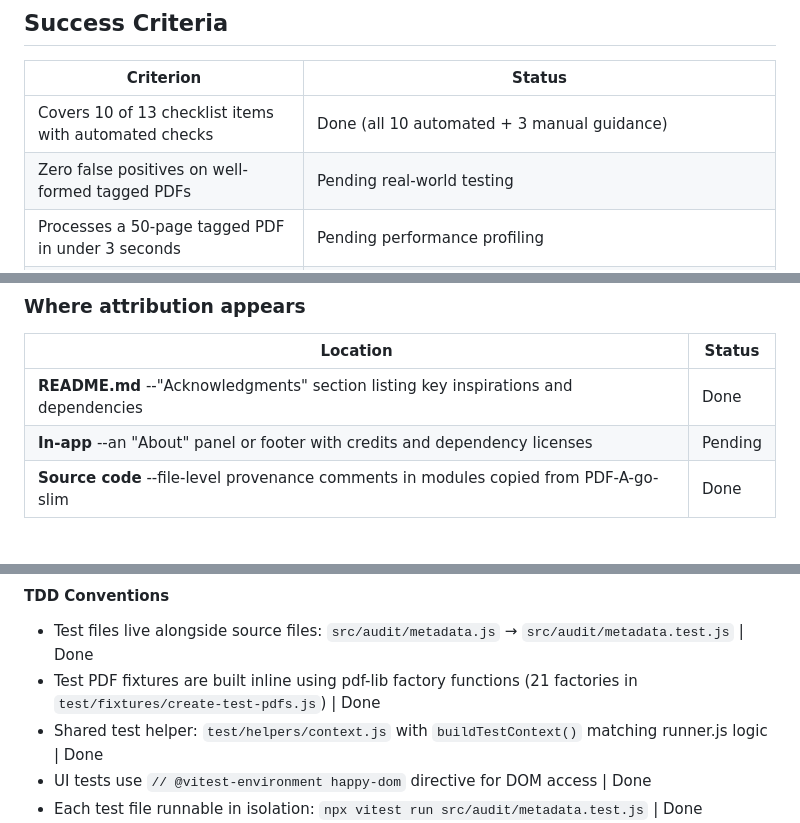
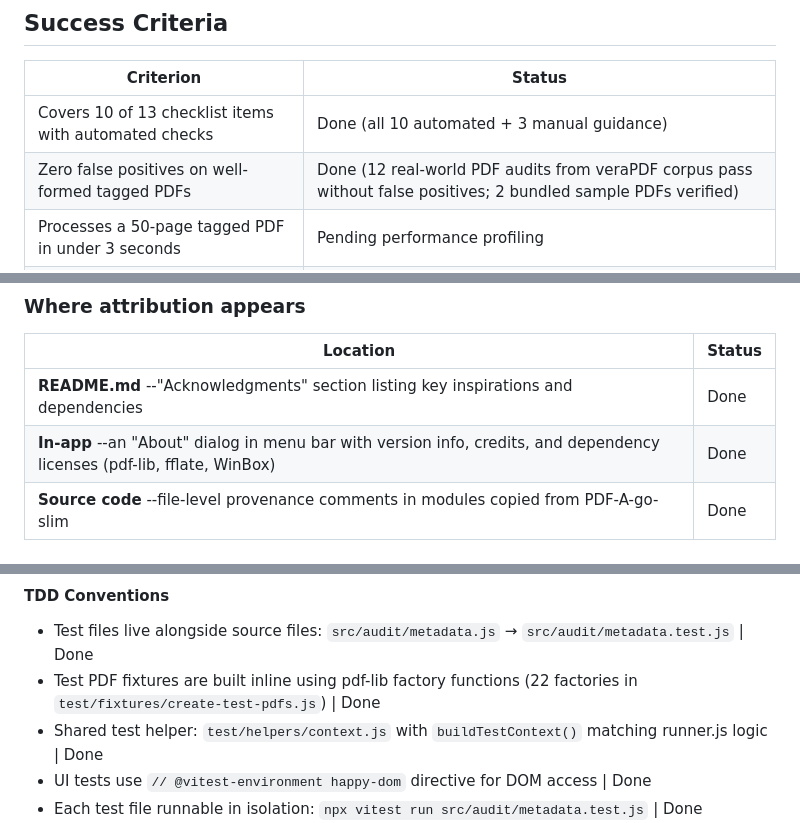
Before and after one commit to khawkins98/PDF-A-go-actionable, a Markdown page: PRD.md, 3 parts joined by grey strips. GitHub-like rendering.

```diff
--- a/PRD.md
+++ b/PRD.md
@@ -283,7 +282,7 @@ All steps implemented. Done.
 | Criterion | Status |
 |---|---|
 | Covers 10 of 13 checklist items with automated checks | Done (all 10 automated + 3 manual guidance) |
-| Zero false positives on well-formed tagged PDFs | Pending real-world testing |
+| Zero false positives on well-formed tagged PDFs | Done (12 real-world PDF audits from veraPDF corpus pass without false positives; 2 bundled sample PDFs verified) |
 | Processes a 50-page tagged PDF in under 3 seconds | Pending performance profiling |
 | Works offline in practice (static assets, no server calls). Explicit service worker deferred to V1.1 | Done (static build, no server calls) |
 | Passes WCAG 2.1 AA itself (the accessibility checker must be accessible) | Done (contrast ratios verified, ARIA menubar keyboard nav, roving tabindex, focus management on dialogs, aria-live error region). Full arrow-key menu nav and focus trapping remain for V1.1 |
@@ -306,7 +305,7 @@ When this project draws on code, patterns, or ideas from other projects, we cite
 | Location | Status |
 |---|---|
 | **README.md** --"Acknowledgments" section listing key inspirations and dependencies | Done |
-| **In-app** --an "About" panel or footer with credits and dependency licenses | Pending |
+| **In-app** --an "About" dialog in menu bar with version info, credits, and dependency licenses (pdf-lib, fflate, WinBox) | Done |
 | **Source code** --file-level provenance comments in modules copied from PDF-A-go-slim | Done |
 
 ### Upstream awareness
@@ -360,7 +359,7 @@ Any code that interfaces with a third-party UI library or renders DOM has contra
 #### TDD Conventions
 
 - Test files live alongside source files: `src/audit/metadata.js` → `src/audit/metadata.test.js` | Done
-- Test PDF fixtures are built inline using pdf-lib factory functions (21 factories in `test/fixtures/create-test-pdfs.js`) | Done
+- Test PDF fixtures are built inline using pdf-lib factory functions (22 factories in `test/fixtures/create-test-pdfs.js`) | Done
 - Shared test helper: `test/helpers/context.js` with `buildTestContext()` matching runner.js logic | Done
 - UI tests use `// @vitest-environment happy-dom` directive for DOM access | Done
 - Each test file runnable in isolation: `npx vitest run src/audit/metadata.test.js` | Done
```
Also changed, not shown: other parts of PRD.md (+8 -9 lines).
